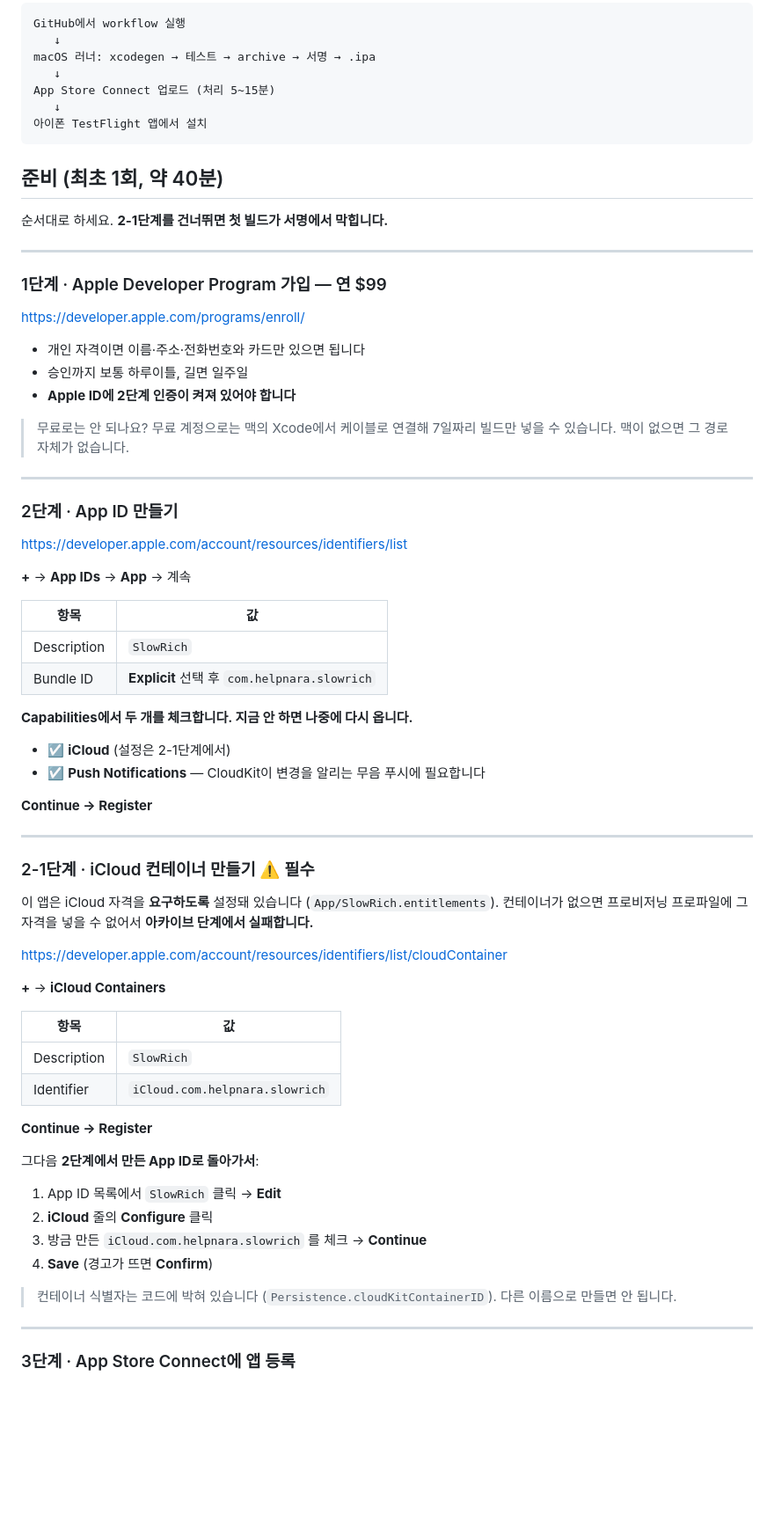
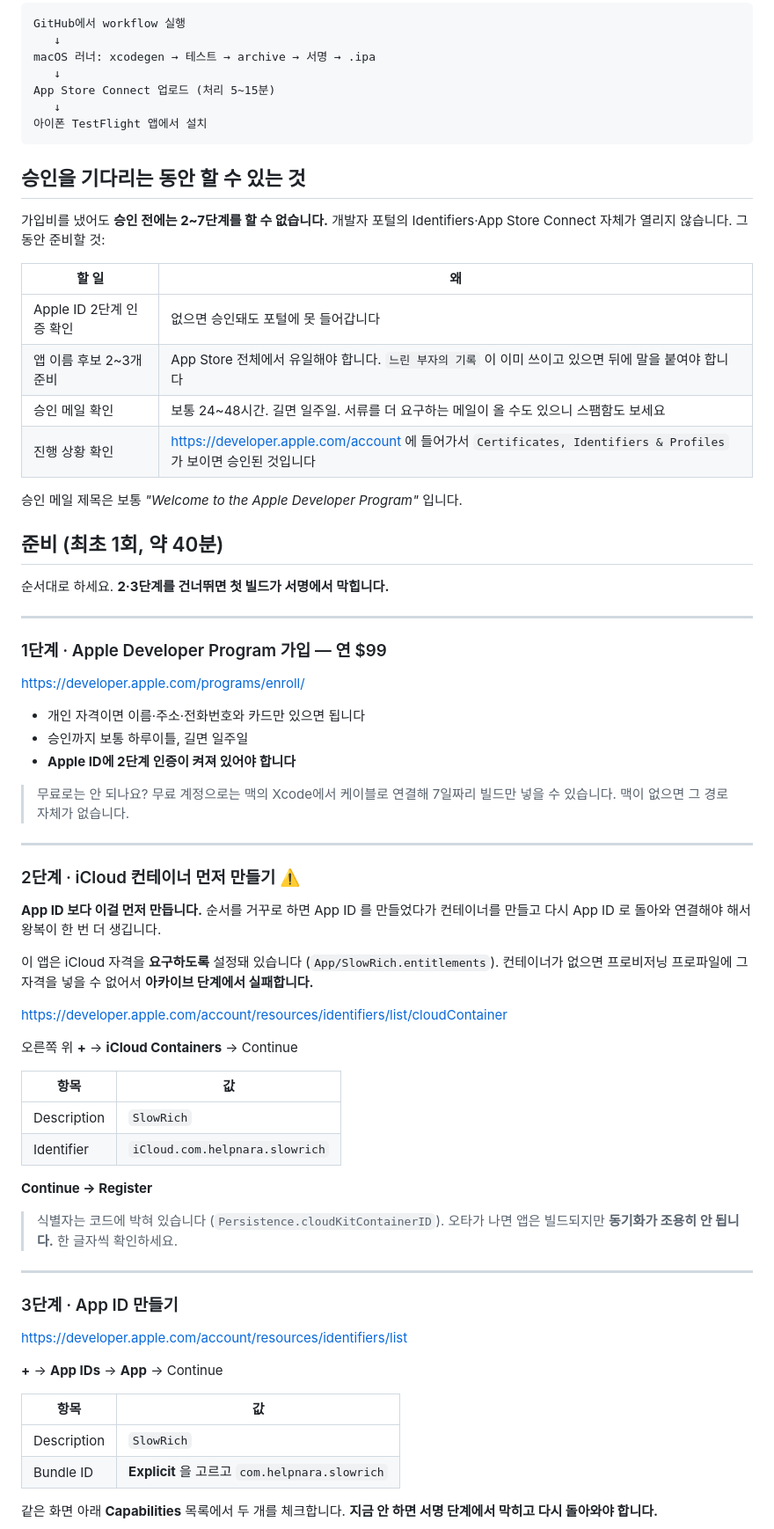
Before and after one commit to helpnara/Asset-management, a Markdown page: docs/06-testflight.md, the part around one of its changes. Shown at 88% size. GitHub-like rendering; blank space fills up the shorter version.

````diff
--- a/docs/06-testflight.md
+++ b/docs/06-testflight.md
@@ -18,9 +18,23 @@ App Store Connect 업로드 (처리 5~15분)
 아이폰 TestFlight 앱에서 설치
 ```
 
+## 승인을 기다리는 동안 할 수 있는 것
+
+가입비를 냈어도 **승인 전에는 2~7단계를 할 수 없습니다.** 개발자 포털의
+Identifiers·App Store Connect 자체가 열리지 않습니다. 그동안 준비할 것:
+
+| 할 일 | 왜 |
+|---|---|
+| Apple ID 2단계 인증 확인 | 없으면 승인돼도 포털에 못 들어갑니다 |
+| 앱 이름 후보 2~3개 준비 | App Store 전체에서 유일해야 합니다. `느린 부자의 기록` 이 이미 쓰이고 있으면 뒤에 말을 붙여야 합니다 |
+| 승인 메일 확인 | 보통 24~48시간. 길면 일주일. 서류를 더 요구하는 메일이 올 수도 있으니 스팸함도 보세요 |
+| 진행 상황 확인 | <https://developer.apple.com/account> 에 들어가서 `Certificates, Identifiers & Profiles` 가 보이면 승인된 것입니다 |
+
+승인 메일 제목은 보통 *"Welcome to the Apple Developer Program"* 입니다.
+
 ## 준비 (최초 1회, 약 40분)
 
-순서대로 하세요. **2-1단계를 건너뛰면 첫 빌드가 서명에서 막힙니다.**
+순서대로 하세요. **2·3단계를 건너뛰면 첫 빌드가 서명에서 막힙니다.**
 
 ---
 
@@ -37,27 +51,10 @@ App Store Connect 업로드 (처리 5~15분)
 
 ---
 
-### 2단계 · App ID 만들기
+### 2단계 · iCloud 컨테이너 먼저 만들기 ⚠️
 
-<https://developer.apple.com/account/resources/identifiers/list>
-
-**+** → **App IDs** → **App** → 계속
-
-| 항목 | 값 |
-|---|---|
-| Description | `SlowRich` |
-| Bundle ID | **Explicit** 선택 후 `com.helpnara.slowrich` |
-
-**Capabilities에서 두 개를 체크합니다. 지금 안 하면 나중에 다시 옵니다.**
-
-- ☑ **iCloud** (설정은 2-1단계에서)
-- ☑ **Push Notifications** — CloudKit이 변경을 알리는 무음 푸시에 필요합니다
-
-**Continue → Register**
-
----
-
-### 2-1단계 · iCloud 컨테이너 만들기 ⚠️ 필수
+**App ID 보다 이걸 먼저 만듭니다.** 순서를 거꾸로 하면 App ID 를 만들었다가
+컨테이너를 만들고 다시 App ID 로 돌아와 연결해야 해서 왕복이 한 번 더 생깁니다.
 
 이 앱은 iCloud 자격을 **요구하도록** 설정돼 있습니다
 (`App/SlowRich.entitlements`). 컨테이너가 없으면 프로비저닝 프로파일에 그 자격을
@@ -65,7 +62,7 @@ App Store Connect 업로드 (처리 5~15분)
 
 <https://developer.apple.com/account/resources/identifiers/list/cloudContainer>
 
-**+** → **iCloud Containers**
+오른쪽 위 **+** → **iCloud Containers** → Continue
 
 | 항목 | 값 |
 |---|---|
@@ -74,16 +71,22 @@ App Store Connect 업로드 (처리 5~15분)
 
 **Continue → Register**
 
-그다음 **2단계에서 만든 App ID로 돌아가서**:
-
-1. App ID 목록에서 `SlowRich` 클릭 → **Edit**
-2. **iCloud** 줄의 **Configure** 클릭
-3. 방금 만든 `iCloud.com.helpnara.slowrich` 를 체크 → **Continue**
-4. **Save** (경고가 뜨면 **Confirm**)
-
-> 컨테이너 식별자는 코드에 박혀 있습니다
-> (`Persistence.cloudKitContainerID`). 다른 이름으로 만들면 안 됩니다.
+> 식별자는 코드에 박혀 있습니다 (`Persistence.cloudKitContainerID`).
+> 오타가 나면 앱은 빌드되지만 **동기화가 조용히 안 됩니다.** 한 글자씩 확인하세요.
 
 ---
 
-### 3단계 · App Store Connect에 앱 등록
+### 3단계 · App ID 만들기
+
+<https://developer.apple.com/account/resources/identifiers/list>
+
+**+** → **App IDs** → **App** → Continue
+
+| 항목 | 값 |
+|---|---|
+| Description | `SlowRich` |
+| Bundle ID | **Explicit** 을 고르고 `com.helpnara.slowrich` |
+
+같은 화면 아래 **Capabilities** 목록에서 두 개를 체크합니다.
+**지금 안 하면 서명 단계에서 막히고 다시 돌아와야 합니다.**
+
````
Also changed, not shown: other parts of docs/06-testflight.md (+22 -14 lines).
